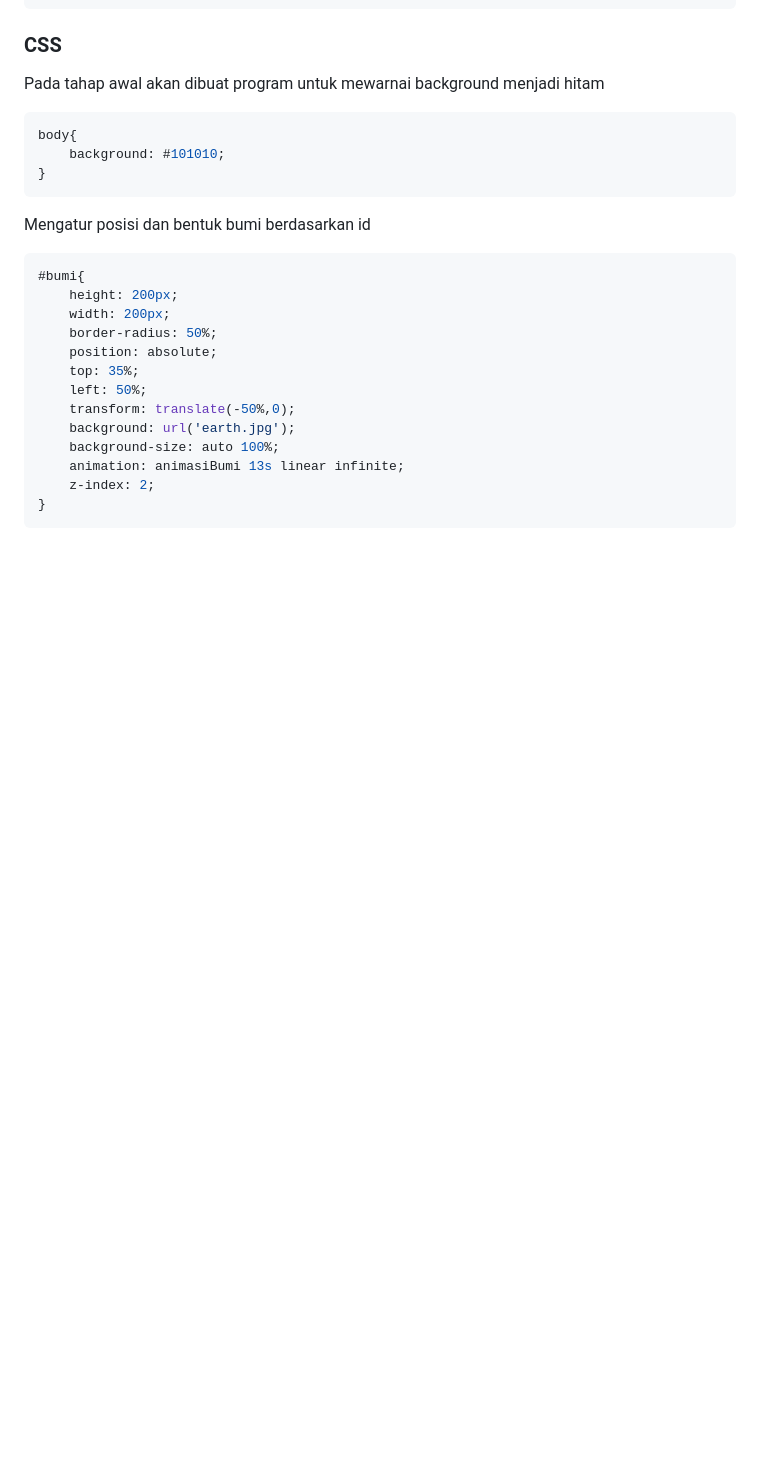
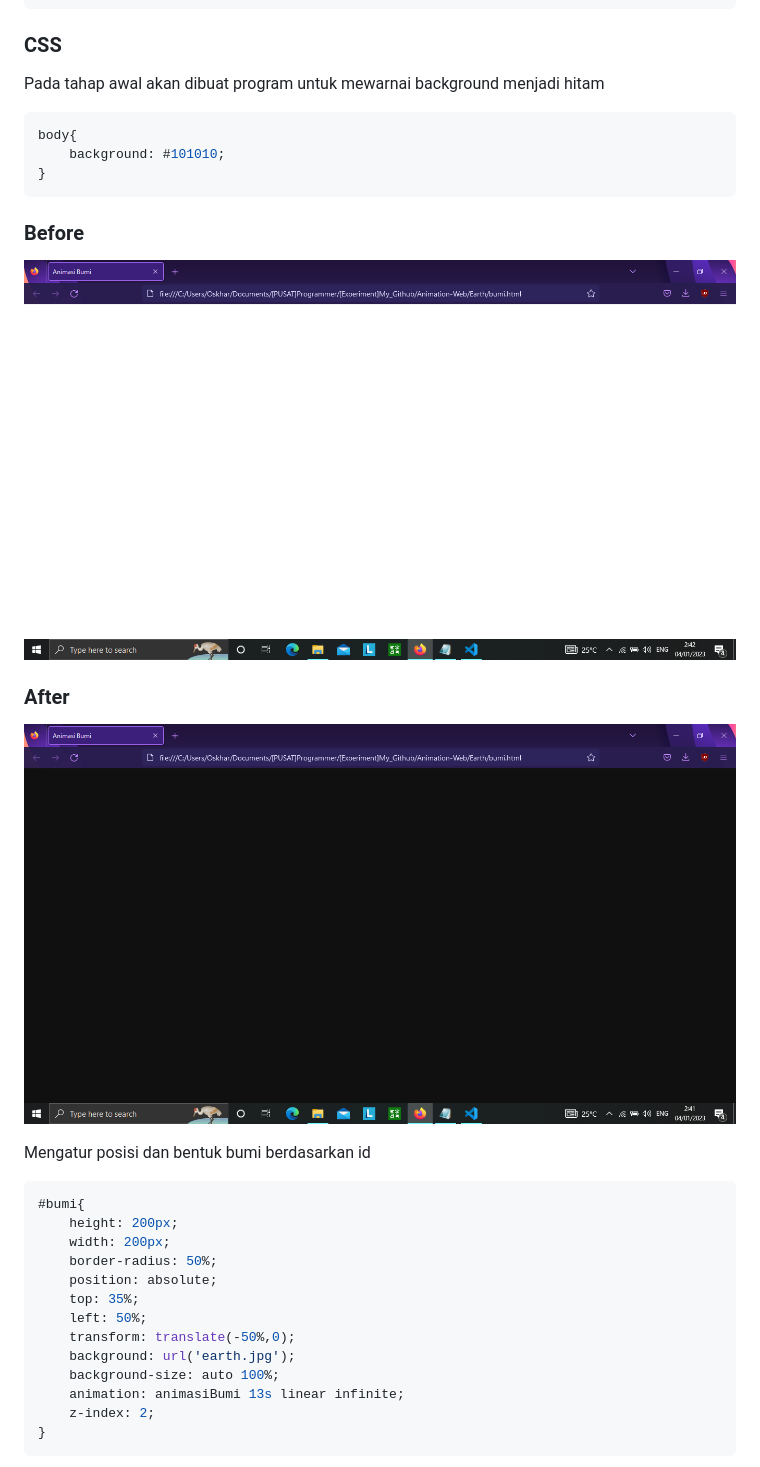
Before and after one commit to oskhar/Animation-Web, a Markdown page: Earth/README.md, the part around the change printed below. GitHub-like rendering; pictures changed too: docs/img/Earth1.png (added), docs/img/Earth2.png (added); blank space fills up the shorter version.

````diff
--- a/Earth/README.md
+++ b/Earth/README.md
@@ -27,6 +27,10 @@ body{
 	background: #101010;
 }
 ```
+### Before
+![Ini Gambar](../docs/img/Earth1.png)
+### After
+![Ini Gambar](../docs/img/Earth2.png)
 
 Mengatur posisi dan bentuk bumi berdasarkan id
 ```css
````
Also changed, not shown: other parts of Earth/README.md (+3 -0 lines), docs/img/Earth3.png (added), docs/img/Earth4.gif (added), docs/img/Earth5.png (added).
